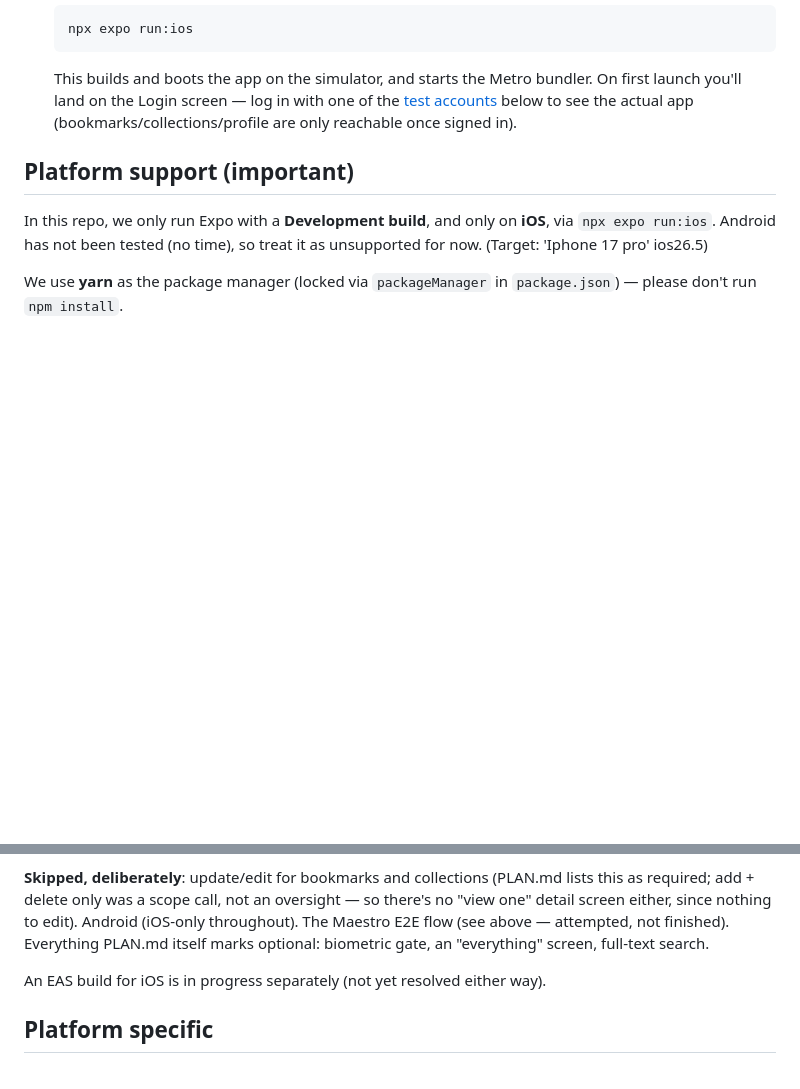
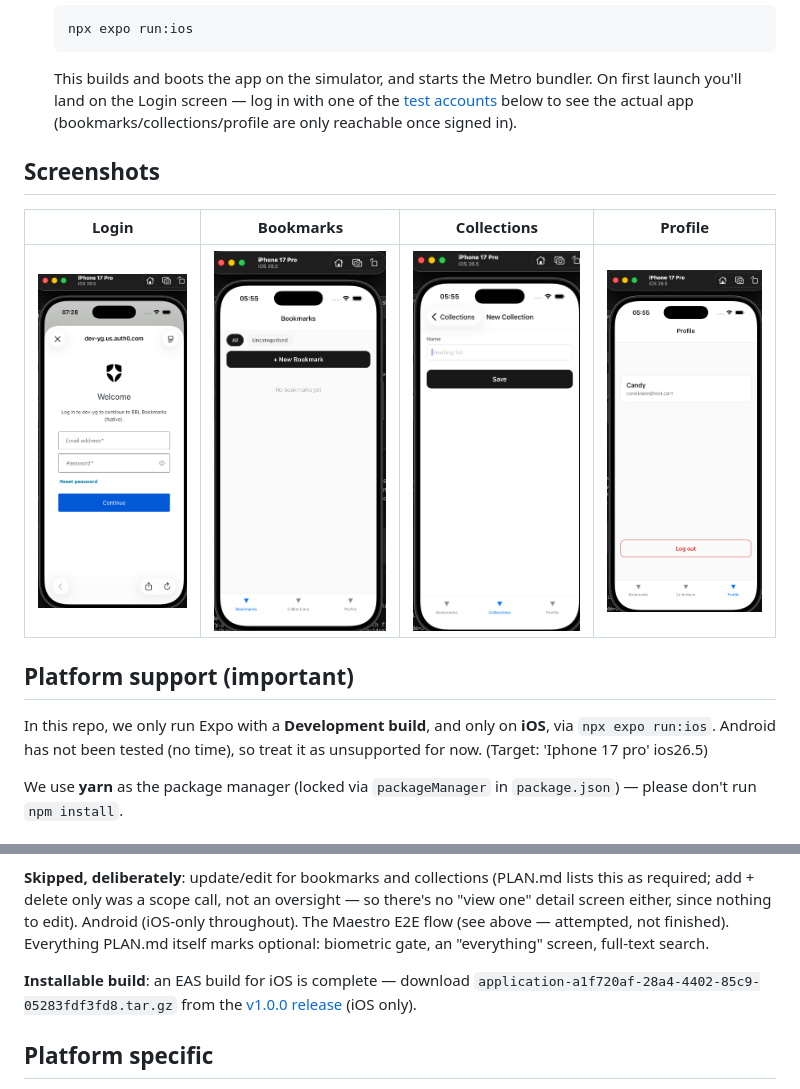
Before and after one commit to Nitro2k/bbl-react-native-bookmark-manager-hard, a Markdown page: README.md, 2 parts joined by grey strips. Drawn GitHub-style; blank space fills up the shorter version.

Commit message:
docs: update readme for review to download installable build

````diff
--- a/README.md
+++ b/README.md
@@ -29,6 +29,12 @@ Prerequisites: Node, Yarn, Xcode with an iOS Simulator (this repo is iOS-only
    ```
 
    This builds and boots the app on the simulator, and starts the Metro bundler. On first launch you'll land on the Login screen — log in with one of the [test accounts](#test-accounts) below to see the actual app (bookmarks/collections/profile are only reachable once signed in).
+
+## Screenshots
+
+| Login | Bookmarks | Collections | Profile |
+| --- | --- | --- | --- |
+| ![Login](./screenshots/login-screen.png) | ![Bookmarks](./screenshots/bookmark-screen.png) | ![New collection](./screenshots/collection-screen.png) | ![Profile](./screenshots/profile-screen.png) |
 
 ## Platform support (important)
 
@@ -80,7 +86,7 @@ The plan was a Maestro flow automating the exact cross-user check described abov
 
 **Skipped, deliberately**: update/edit for bookmarks and collections (PLAN.md lists this as required; add + delete only was a scope call, not an oversight — so there's no "view one" detail screen either, since nothing to edit). Android (iOS-only throughout). The Maestro E2E flow (see above — attempted, not finished). Everything PLAN.md itself marks optional: biometric gate, an "everything" screen, full-text search.
 
-An EAS build for iOS is in progress separately (not yet resolved either way).
+**Installable build**: an EAS build for iOS is complete — download `application-a1f720af-28a4-4402-85c9-05283fdf3fd8.tar.gz` from the [v1.0.0 release](https://github.com/Nitro2k/bbl-react-native-bookmark-manager-hard/releases/tag/v1.0.0) (iOS only).
 
 ## Platform specific
 
````
